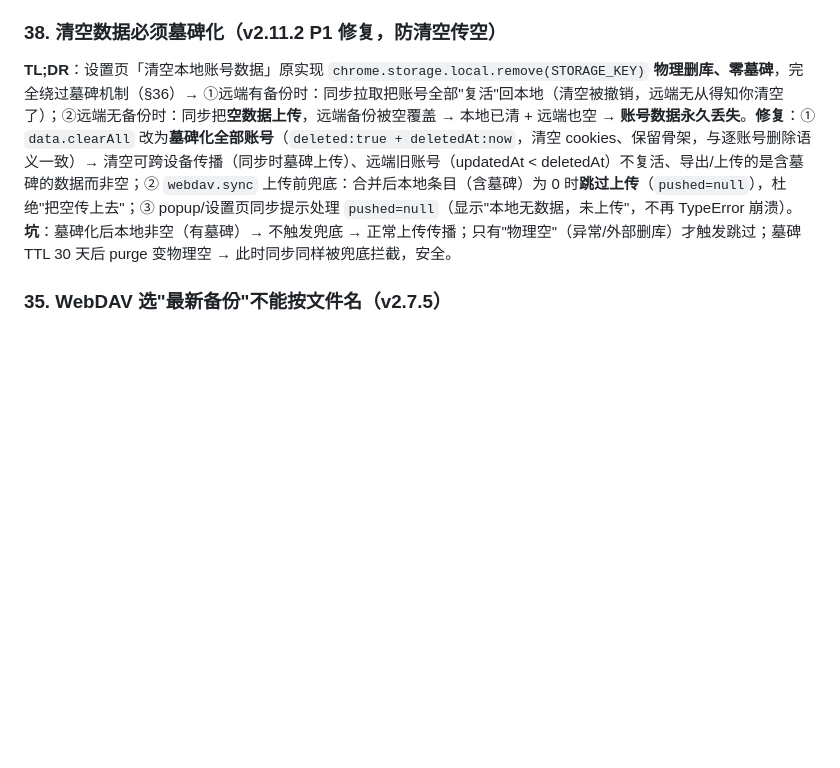
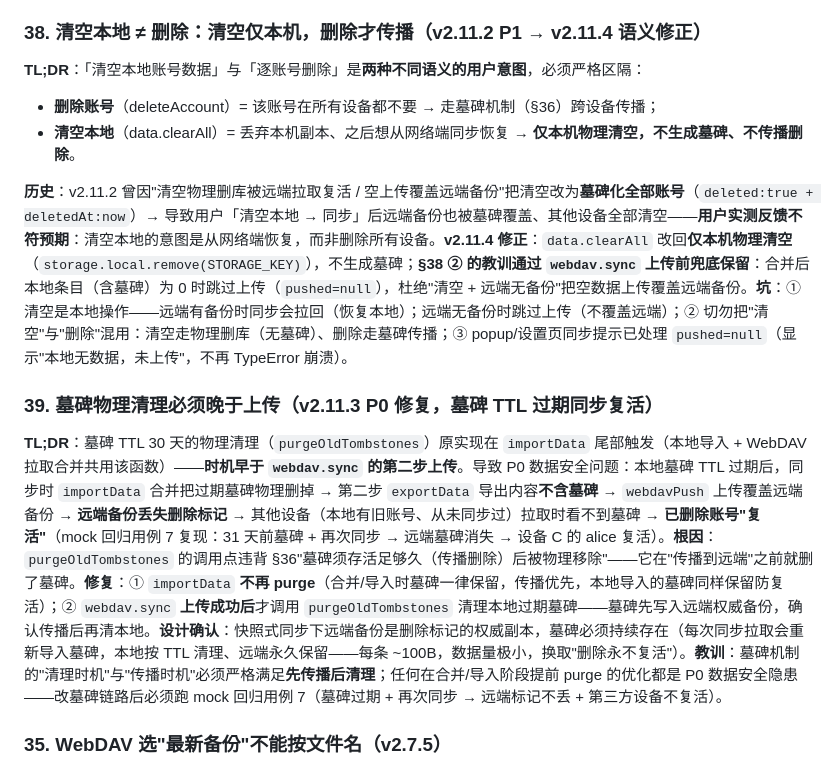
Before and after one commit to Simiely/edge-multi-account-cookie, a Markdown page: DEVELOPMENT.md, the part around the change. GitHub-like rendering; blank space fills up the shorter version.

Commit message:
fix(tombstone): v2.11.3 墓碑 TTL 过期同步复活 P0 + v2.11.4 清空本地≠删除语义修正 + mock 回归脚本

```diff
--- a/DEVELOPMENT.md
+++ b/DEVELOPMENT.md
@@ -175,9 +175,17 @@ edge-multi-account-cookie/
 
 **TL;DR**：**Edge/Chrome 的 MV3 Service Worker 中 `chrome.cookies.getAll` 读不到浏览器主会话的 cookie**（CDP 实测：同一 host 授权下 SW 返回 0 个、popup 页面返回 12 个；Chromium 官方将 SW 的 cookie 访问标记为 *intentionally restricted*）。v2.9.0"共享切换核心"重构把切换经 `account.switch` 消息层收口到 **SW 执行 `applyCookies`**，导致：快照 `getCookies` 返回空 → **清除旧 cookie 阶段失效（清除 0 个）→ 新旧会话混存 → 服务端（如 Keycloak/SSO）校验失败 → 用户实测"新录入账号很快过期/需重新登录"**（v2.2 切换在 popup 页面直调，一直正常）。**修复**：① `popup.js handleSwitchAccount` 直接调共享核心 `switchAccount()`（popup 上下文 getAll 可靠），不再走消息层；② `applyCookies` 清除**双保险**——先按待写入已知列表逐个 `remove`（remove 只需 url+name，不依赖 getAll，SW/popup 双上下文都可靠）+ 快照补充移除（getAll 可靠时全量清干净）；③ 删除 `handlers/account.js` 与 `account.switch` action，SW 消息路由不再承载任何 cookie 写操作；④ 右键菜单移除"切换到此站点账号"（contextMenus.onClicked 只能在 SW 响应，SW cookie 写入不可靠），仅保留"清除 Cookie"（已知列表 + 全量双保险）。**教训**：cookie 类扩展的 cookie 操作**唯一归属 popup/页面上下文**，SW 只做 storage/WebDAV/事件监听；违反该原则的"重构"（为代码复用收口消息层）会引入难以察觉的 P0 回归——**改 cookie 链路前先 grep 确认没有 SW 执行路径**。
 
-### 38. 清空数据必须墓碑化（v2.11.2 P1 修复，防清空传空）
+### 38. 清空本地 ≠ 删除：清空仅本机，删除才传播（v2.11.2 P1 → v2.11.4 语义修正）
 
-**TL;DR**：设置页「清空本地账号数据」原实现 `chrome.storage.local.remove(STORAGE_KEY)` **物理删库、零墓碑**，完全绕过墓碑机制（§36）→ ①远端有备份时：同步拉取把账号全部"复活"回本地（清空被撤销，远端无从得知你清空了）；②远端无备份时：同步把**空数据上传**，远端备份被空覆盖 → 本地已清 + 远端也空 → **账号数据永久丢失**。**修复**：① `data.clearAll` 改为**墓碑化全部账号**（`deleted:true + deletedAt:now`，清空 cookies、保留骨架，与逐账号删除语义一致）→ 清空可跨设备传播（同步时墓碑上传）、远端旧账号（updatedAt < deletedAt）不复活、导出/上传的是含墓碑的数据而非空；② `webdav.sync` 上传前兜底：合并后本地条目（含墓碑）为 0 时**跳过上传**（`pushed=null`），杜绝"把空传上去"；③ popup/设置页同步提示处理 `pushed=null`（显示"本地无数据，未上传"，不再 TypeError 崩溃）。**坑**：墓碑化后本地非空（有墓碑）→ 不触发兜底 → 正常上传传播；只有"物理空"（异常/外部删库）才触发跳过；墓碑 TTL 30 天后 purge 变物理空 → 此时同步同样被兜底拦截，安全。
+**TL;DR**：「清空本地账号数据」与「逐账号删除」是**两种不同语义的用户意图**，必须严格区隔：
+- **删除账号**（deleteAccount）= 该账号在所有设备都不要 → 走墓碑机制（§36）跨设备传播；
+- **清空本地**（data.clearAll）= 丢弃本机副本、之后想从网络端同步恢复 → **仅本机物理清空，不生成墓碑、不传播删除**。
+
+**历史**：v2.11.2 曾因"清空物理删库被远端拉取复活 / 空上传覆盖远端备份"把清空改为**墓碑化全部账号**（`deleted:true + deletedAt:now`）→ 导致用户「清空本地 → 同步」后远端备份也被墓碑覆盖、其他设备全部清空——**用户实测反馈不符预期**：清空本地的意图是从网络端恢复，而非删除所有设备。**v2.11.4 修正**：`data.clearAll` 改回**仅本机物理清空**（`storage.local.remove(STORAGE_KEY)`），不生成墓碑；**§38 ② 的教训通过 `webdav.sync` 上传前兜底保留**：合并后本地条目（含墓碑）为 0 时跳过上传（`pushed=null`），杜绝"清空 + 远端无备份"把空数据上传覆盖远端备份。**坑**：① 清空是本地操作——远端有备份时同步会拉回（恢复本地）；远端无备份时跳过上传（不覆盖远端）；② 切勿把"清空"与"删除"混用：清空走物理删库（无墓碑）、删除走墓碑传播；③ popup/设置页同步提示已处理 `pushed=null`（显示"本地无数据，未上传"，不再 TypeError 崩溃）。
+
+### 39. 墓碑物理清理必须晚于上传（v2.11.3 P0 修复，墓碑 TTL 过期同步复活）
+
+**TL;DR**：墓碑 TTL 30 天的物理清理（`purgeOldTombstones`）原实现在 `importData` 尾部触发（本地导入 + WebDAV 拉取合并共用该函数）——**时机早于 `webdav.sync` 的第二步上传**。导致 P0 数据安全问题：本地墓碑 TTL 过期后，同步时 `importData` 合并把过期墓碑物理删掉 → 第二步 `exportData` 导出内容**不含墓碑** → `webdavPush` 上传覆盖远端备份 → **远端备份丢失删除标记** → 其他设备（本地有旧账号、从未同步过）拉取时看不到墓碑 → **已删除账号"复活"**（mock 回归用例 7 复现：31 天前墓碑 + 再次同步 → 远端墓碑消失 → 设备 C 的 alice 复活）。**根因**：`purgeOldTombstones` 的调用点违背 §36"墓碑须存活足够久（传播删除）后被物理移除"——它在"传播到远端"之前就删了墓碑。**修复**：① `importData` **不再 purge**（合并/导入时墓碑一律保留，传播优先，本地导入的墓碑同样保留防复活）；② `webdav.sync` **上传成功后**才调用 `purgeOldTombstones` 清理本地过期墓碑——墓碑先写入远端权威备份，确认传播后再清本地。**设计确认**：快照式同步下远端备份是删除标记的权威副本，墓碑必须持续存在（每次同步拉取会重新导入墓碑，本地按 TTL 清理、远端永久保留——每条 ~100B，数据量极小，换取"删除永不复活"）。**教训**：墓碑机制的"清理时机"与"传播时机"必须严格满足**先传播后清理**；任何在合并/导入阶段提前 purge 的优化都是 P0 数据安全隐患——改墓碑链路后必须跑 mock 回归用例 7（墓碑过期 + 再次同步 → 远端标记不丢 + 第三方设备不复活）。
 
 ### 35. WebDAV 选"最新备份"不能按文件名（v2.7.5）
 
```
